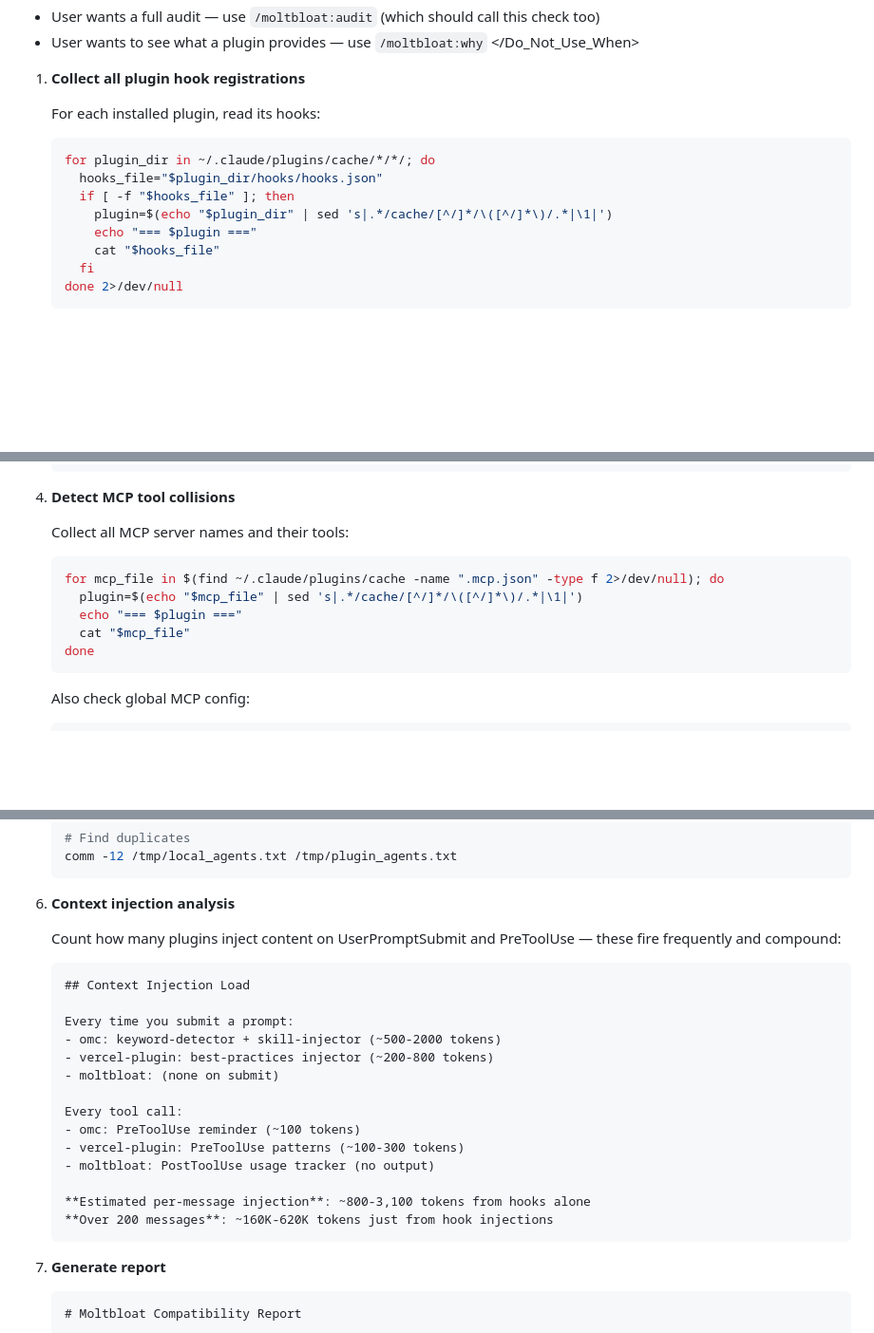
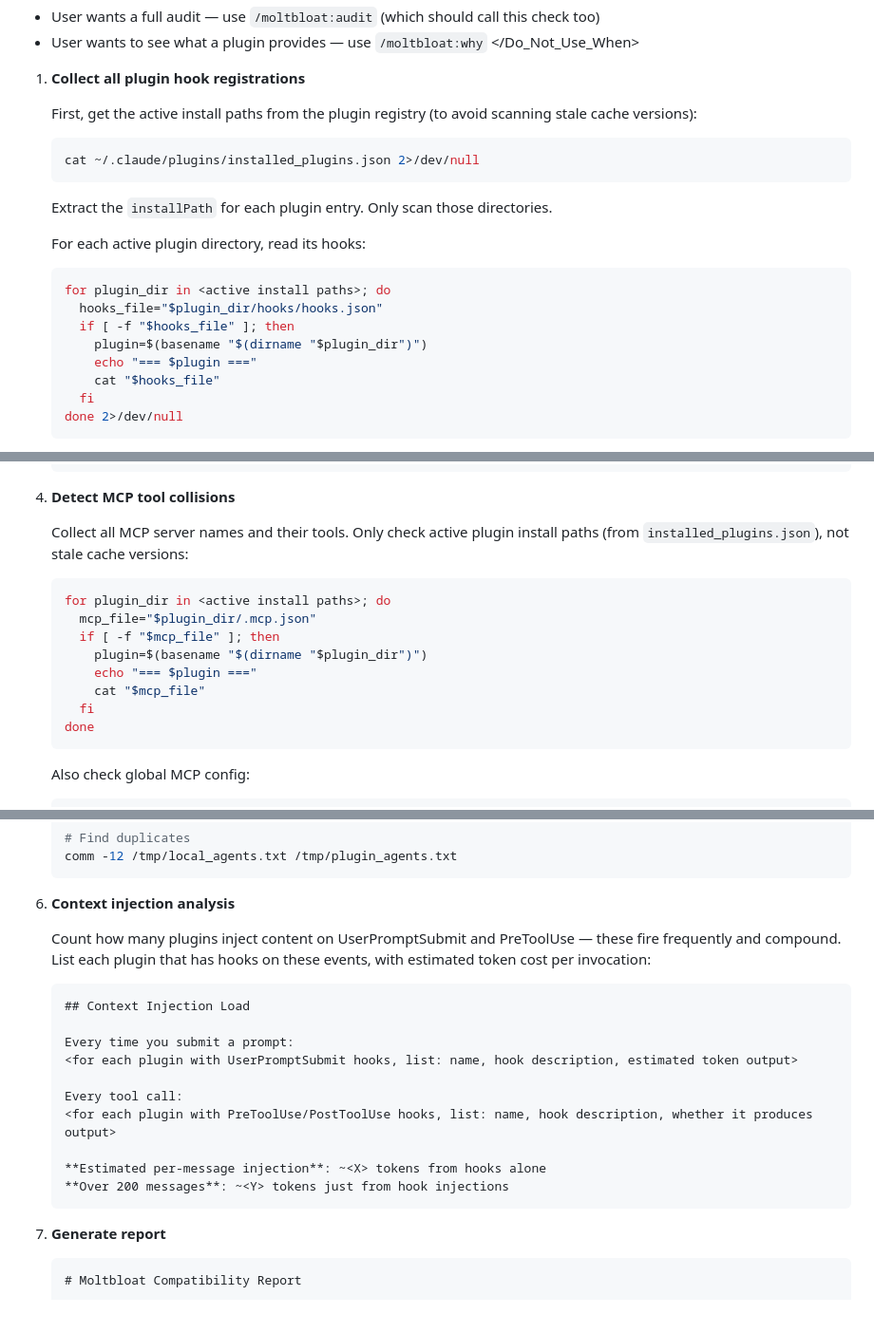
Before and after one commit to jcgruesome/moltbloat, a Markdown page: skills/compat/SKILL.md, 3 parts joined by grey strips. Shown at 95% size. Drawn GitHub-style; blank space fills up the shorter version.

````diff
--- a/skills/compat/SKILL.md
+++ b/skills/compat/SKILL.md
@@ -23,12 +23,18 @@ Scan all installed plugins for conflicts that cause unpredictable behavior: hook
 
 1. **Collect all plugin hook registrations**
 
-   For each installed plugin, read its hooks:
+   First, get the active install paths from the plugin registry (to avoid scanning stale cache versions):
    ```bash
-   for plugin_dir in ~/.claude/plugins/cache/*/*/; do
+   cat ~/.claude/plugins/installed_plugins.json 2>/dev/null
+   ```
+   Extract the `installPath` for each plugin entry. Only scan those directories.
+
+   For each active plugin directory, read its hooks:
+   ```bash
+   for plugin_dir in <active install paths>; do
      hooks_file="$plugin_dir/hooks/hooks.json"
      if [ -f "$hooks_file" ]; then
-       plugin=$(echo "$plugin_dir" | sed 's|.*/cache/[^/]*/\([^/]*\)/.*|\1|')
+       plugin=$(basename "$(dirname "$plugin_dir")")
        echo "=== $plugin ==="
        cat "$hooks_file"
      fi
@@ -100,12 +106,15 @@ Scan all installed plugins for conflicts that cause unpredictable behavior: hook
 
 4. **Detect MCP tool collisions**
 
-   Collect all MCP server names and their tools:
+   Collect all MCP server names and their tools. Only check active plugin install paths (from `installed_plugins.json`), not stale cache versions:
    ```bash
-   for mcp_file in $(find ~/.claude/plugins/cache -name ".mcp.json" -type f 2>/dev/null); do
-     plugin=$(echo "$mcp_file" | sed 's|.*/cache/[^/]*/\([^/]*\)/.*|\1|')
-     echo "=== $plugin ==="
-     cat "$mcp_file"
+   for plugin_dir in <active install paths>; do
+     mcp_file="$plugin_dir/.mcp.json"
+     if [ -f "$mcp_file" ]; then
+       plugin=$(basename "$(dirname "$plugin_dir")")
+       echo "=== $plugin ==="
+       cat "$mcp_file"
+     fi
    done
    ```
 
@@ -131,23 +140,19 @@ Scan all installed plugins for conflicts that cause unpredictable behavior: hook
 
 6. **Context injection analysis**
 
-   Count how many plugins inject content on UserPromptSubmit and PreToolUse — these fire frequently and compound:
+   Count how many plugins inject content on UserPromptSubmit and PreToolUse — these fire frequently and compound. List each plugin that has hooks on these events, with estimated token cost per invocation:
 
    ```
    ## Context Injection Load
 
    Every time you submit a prompt:
-   - omc: keyword-detector + skill-injector (~500-2000 tokens)
-   - vercel-plugin: best-practices injector (~200-800 tokens)
-   - moltbloat: (none on submit)
+   <for each plugin with UserPromptSubmit hooks, list: name, hook description, estimated token output>
 
    Every tool call:
-   - omc: PreToolUse reminder (~100 tokens)
-   - vercel-plugin: PreToolUse patterns (~100-300 tokens)
-   - moltbloat: PostToolUse usage tracker (no output)
+   <for each plugin with PreToolUse/PostToolUse hooks, list: name, hook description, whether it produces output>
 
-   **Estimated per-message injection**: ~800-3,100 tokens from hooks alone
-   **Over 200 messages**: ~160K-620K tokens just from hook injections
+   **Estimated per-message injection**: ~<X> tokens from hooks alone
+   **Over 200 messages**: ~<Y> tokens just from hook injections
    ```
 
 7. **Generate report**
````
Also changed, not shown: other parts of skills/compat/SKILL.md (+3 -3 lines), skills/profile/SKILL.md (+26 -40 lines).
